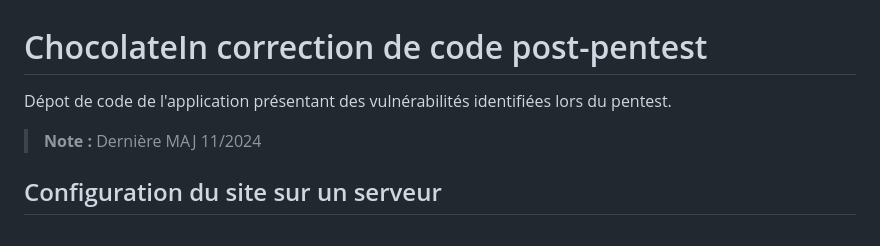
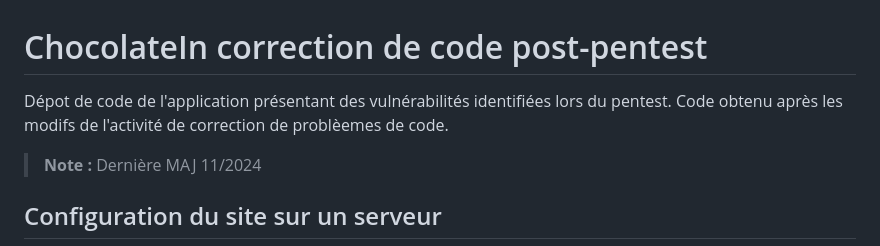
Before and after one commit to icof/ChocolateIn-code-insecure, a Markdown page: site/readme.md, the part around the change. Drawn GitHub-style.

Commit message:
maj readme

```diff
--- a/site/readme.md
+++ b/site/readme.md
@@ -1,5 +1,6 @@
 # ChocolateIn correction de code post-pentest
 Dépot de code de l'application présentant des vulnérabilités identifiées lors du pentest.
+Code obtenu après les modifs de l'activité de correction de problèemes de code.
 > **Note :** Dernière MAJ 11/2024
 
 ## Configuration du site sur un serveur
```
